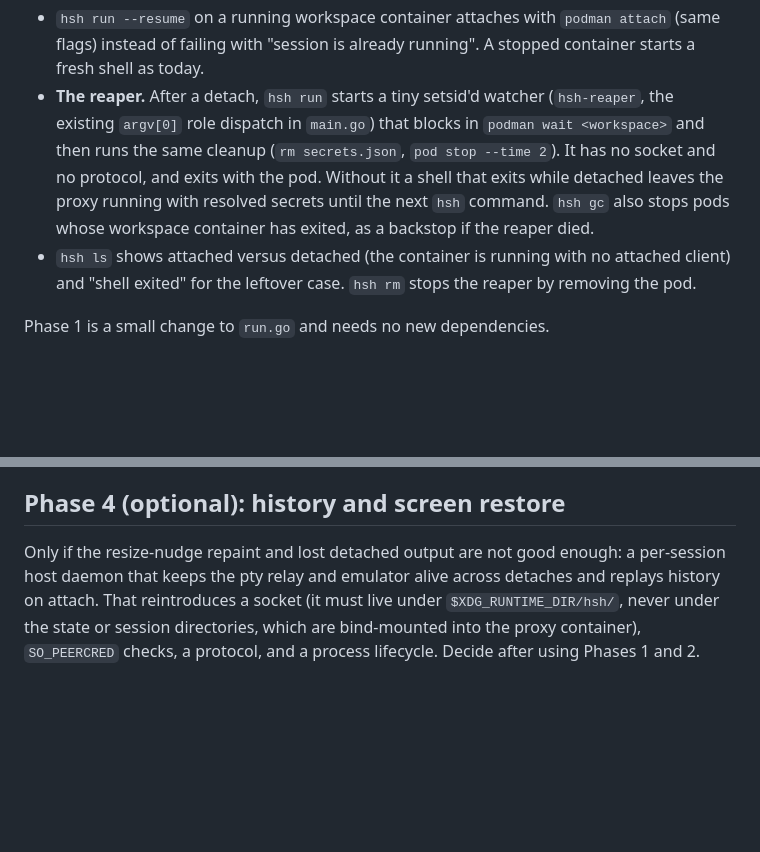
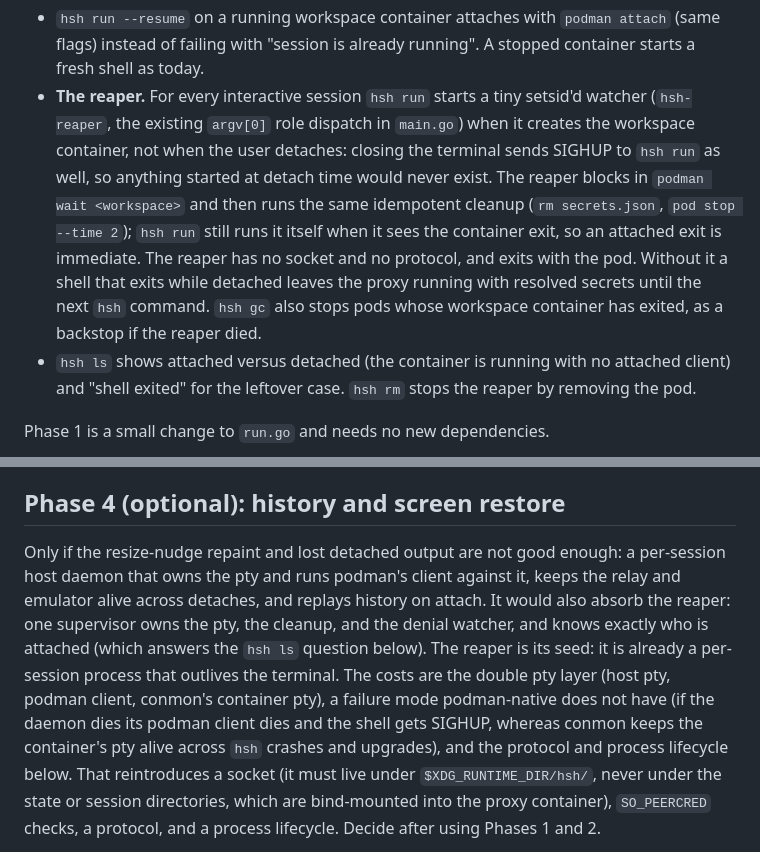
Before and after one commit to philips/hsh, a Markdown page: plans/0026-detach-attach.md, 2 parts joined by grey strips. Rendered like a GitHub page; blank space fills up the shorter version.

Commit message:
plans: 0026 reaper starts with the session; compare it to an owned-pty daemon

```diff
--- a/plans/0026-detach-attach.md
+++ b/plans/0026-detach-attach.md
@@ -70,14 +70,18 @@ the optional Phase 4 below, not the baseline.
 - `hsh run --resume` on a running workspace container attaches with
   `podman attach` (same flags) instead of failing with "session is
   already running". A stopped container starts a fresh shell as today.
-- **The reaper.** After a detach, `hsh run` starts a tiny setsid'd
-  watcher (`hsh-reaper`, the existing `argv[0]` role dispatch in
-  `main.go`) that blocks in `podman wait <workspace>` and then runs the
-  same cleanup (`rm secrets.json`, `pod stop --time 2`). It has no socket
-  and no protocol, and exits with the pod. Without it a shell that exits
-  while detached leaves the proxy running with resolved secrets until
-  the next `hsh` command. `hsh gc` also stops pods whose workspace
-  container has exited, as a backstop if the reaper died.
+- **The reaper.** For every interactive session `hsh run` starts a tiny
+  setsid'd watcher (`hsh-reaper`, the existing `argv[0]` role dispatch in
+  `main.go`) when it creates the workspace container, not when the user
+  detaches: closing the terminal sends SIGHUP to `hsh run` as well, so
+  anything started at detach time would never exist. The reaper blocks in
+  `podman wait <workspace>` and then runs the same idempotent cleanup
+  (`rm secrets.json`, `pod stop --time 2`); `hsh run` still runs it itself
+  when it sees the container exit, so an attached exit is immediate. The
+  reaper has no socket and no protocol, and exits with the pod. Without it
+  a shell that exits while detached leaves the proxy running with resolved
+  secrets until the next `hsh` command. `hsh gc` also stops pods whose
+  workspace container has exited, as a backstop if the reaper died.
 - `hsh ls` shows attached versus detached (the container is running with
   no attached client) and "shell exited" for the leftover case. `hsh rm`
   stops the reaper by removing the pod.
@@ -156,8 +160,17 @@ interactive sessions, step 14):
 ## Phase 4 (optional): history and screen restore
 
 Only if the resize-nudge repaint and lost detached output are not good
-enough: a per-session host daemon that keeps the pty relay and emulator
-alive across detaches and replays history on attach. That reintroduces a
+enough: a per-session host daemon that owns the pty and runs podman's
+client against it, keeps the relay and emulator alive across detaches, and
+replays history on attach. It would also absorb the reaper: one supervisor
+owns the pty, the cleanup, and the denial watcher, and knows exactly who
+is attached (which answers the `hsh ls` question below). The reaper is its
+seed: it is already a per-session process that outlives the terminal.
+The costs are the double pty layer (host pty, podman client, conmon's
+container pty), a failure mode podman-native does not have (if the daemon
+dies its podman client dies and the shell gets SIGHUP, whereas conmon keeps
+the container's pty alive across `hsh` crashes and upgrades), and the
+protocol and process lifecycle below. That reintroduces a
 socket (it must live under `$XDG_RUNTIME_DIR/hsh/`, never under the state
 or session directories, which are bind-mounted into the proxy container),
 `SO_PEERCRED` checks, a protocol, and a process lifecycle. Decide after
```
